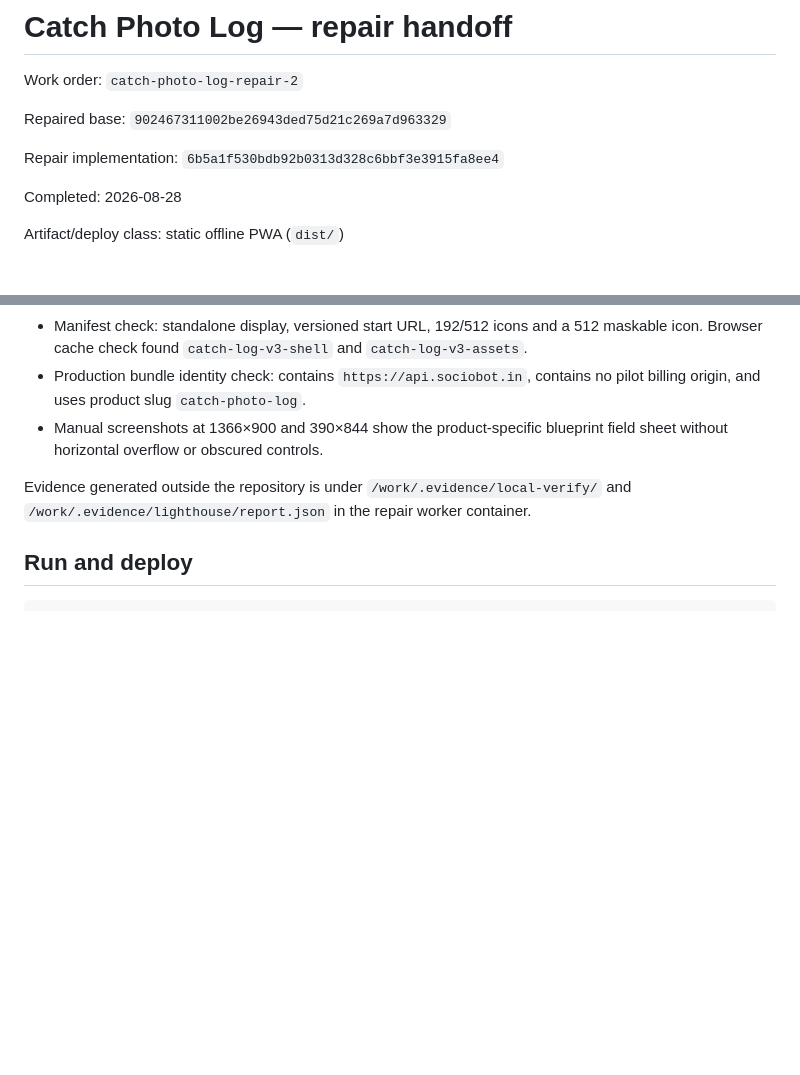
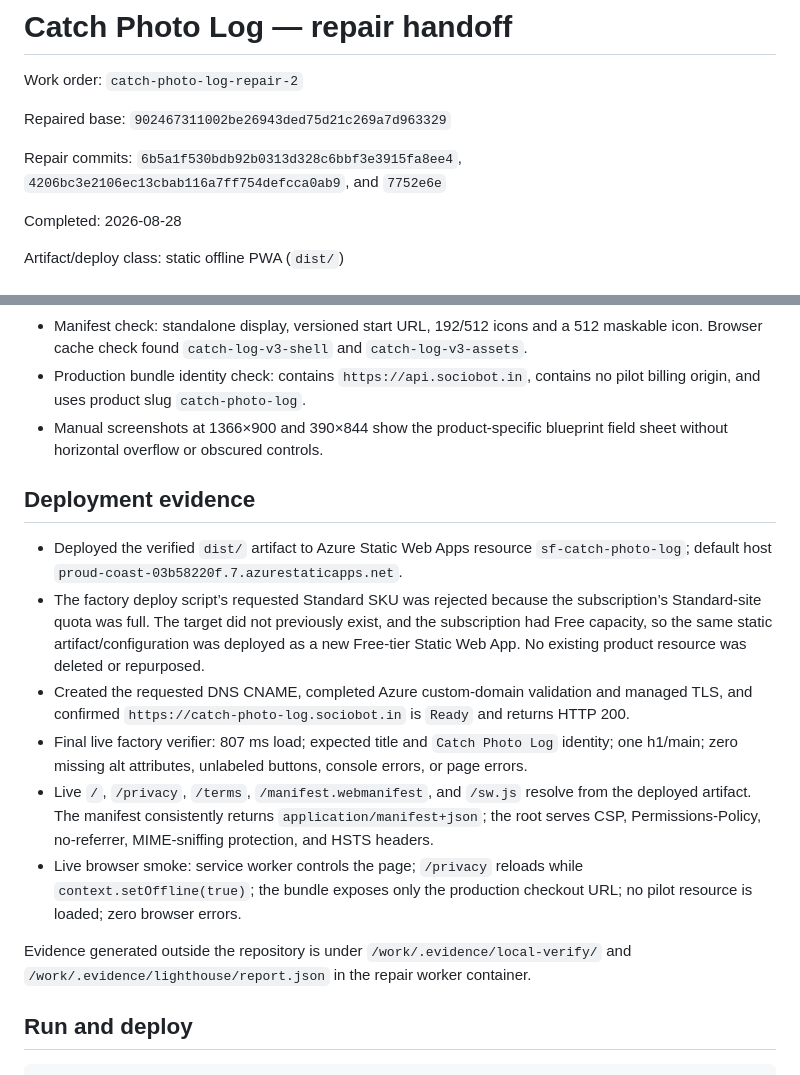
Before and after one commit to B-Divyesh/sf-catch-photo-log, a Markdown page: .factory/handoff.md, 2 parts joined by grey strips. Rendered like a GitHub page; blank space fills up the shorter version.

Commit message:
docs: add live deployment evidence

```diff
--- a/.factory/handoff.md
+++ b/.factory/handoff.md
@@ -4,7 +4,7 @@ Work order: `catch-photo-log-repair-2`
 
 Repaired base: `902467311002be26943ded75d21c269a7d963329`
 
-Repair implementation: `6b5a1f530bdb92b0313d328c6bbf3e3915fa8ee4`
+Repair commits: `6b5a1f530bdb92b0313d328c6bbf3e3915fa8ee4`, `4206bc3e2106ec13cbab116a7ff754defcca0ab9`, and `7752e6e`
 
 Completed: 2026-08-28
 
@@ -37,6 +37,15 @@ No independent verifier report was present in the checkout, `/work/.evidence`, G
 - Production bundle identity check: contains `https://api.sociobot.in`, contains no pilot billing origin, and uses product slug `catch-photo-log`.
 - Manual screenshots at 1366×900 and 390×844 show the product-specific blueprint field sheet without horizontal overflow or obscured controls.
 
+## Deployment evidence
+
+- Deployed the verified `dist/` artifact to Azure Static Web Apps resource `sf-catch-photo-log`; default host `proud-coast-03b58220f.7.azurestaticapps.net`.
+- The factory deploy script’s requested Standard SKU was rejected because the subscription’s Standard-site quota was full. The target did not previously exist, and the subscription had Free capacity, so the same static artifact/configuration was deployed as a new Free-tier Static Web App. No existing product resource was deleted or repurposed.
+- Created the requested DNS CNAME, completed Azure custom-domain validation and managed TLS, and confirmed `https://catch-photo-log.sociobot.in` is `Ready` and returns HTTP 200.
+- Final live factory verifier: 807 ms load; expected title and `Catch Photo Log` identity; one h1/main; zero missing alt attributes, unlabeled buttons, console errors, or page errors.
+- Live `/`, `/privacy`, `/terms`, `/manifest.webmanifest`, and `/sw.js` resolve from the deployed artifact. The manifest consistently returns `application/manifest+json`; the root serves CSP, Permissions-Policy, no-referrer, MIME-sniffing protection, and HSTS headers.
+- Live browser smoke: service worker controls the page; `/privacy` reloads while `context.setOffline(true)`; the bundle exposes only the production checkout URL; no pilot resource is loaded; zero browser errors.
+
 Evidence generated outside the repository is under `/work/.evidence/local-verify/` and `/work/.evidence/lighthouse/report.json` in the repair worker container.
 
 ## Run and deploy
```
